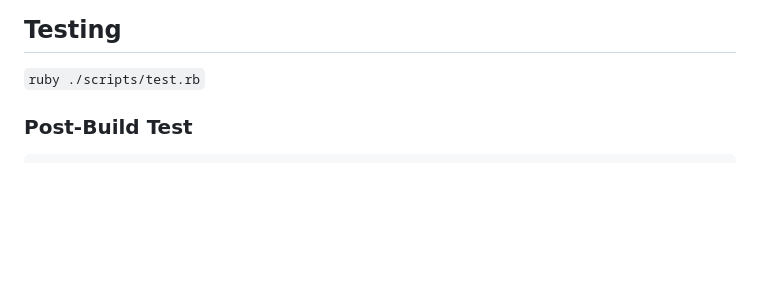
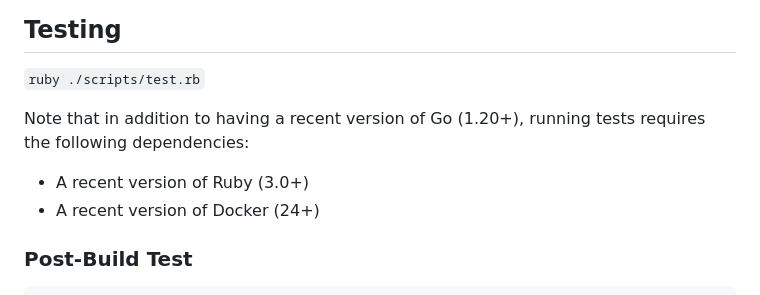
Before and after one commit to APTrust/dart-runner, a Markdown page: README.md, the part around the change. GitHub-like rendering; blank space fills up the shorter version.

Commit message:
Updated README docs

````diff
--- a/README.md
+++ b/README.md
@@ -67,6 +67,11 @@ dart-runner can also help replicate bags between digital repositories using the
 
 `ruby ./scripts/test.rb`
 
+Note that in addition to having a recent version of Go (1.20+), running tests requires the following dependencies:
+
+* A recent version of Ruby (3.0+)
+* A recent version of Docker (24+)
+
 ### Post-Build Test
 
 ```
````
Also changed, not shown: 1 other file.
